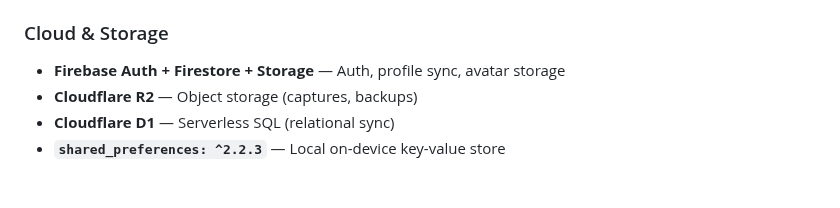
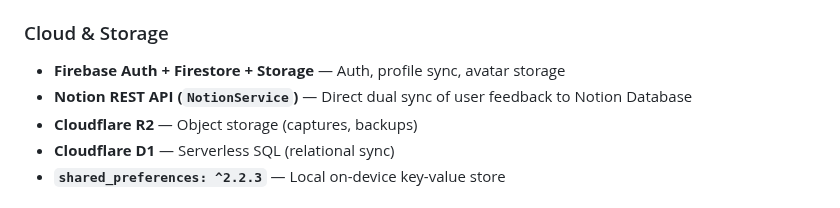
Before and after one commit to Thes-IS-IT/Easylens, a Markdown page: README.md, the part around the change. Rendered like a GitHub page.

Commit message:
docs: update technology stack & cloud architecture tables across documentation to include Notion API integration

```diff
--- a/README.md
+++ b/README.md
@@ -47,6 +47,7 @@ EasyLens is a state-of-the-art accessibility assistant mobile application design
 
 ### Cloud & Storage
 - **Firebase Auth + Firestore + Storage** — Auth, profile sync, avatar storage
+- **Notion REST API (`NotionService`)** — Direct dual sync of user feedback to Notion Database
 - **Cloudflare R2** — Object storage (captures, backups)
 - **Cloudflare D1** — Serverless SQL (relational sync)
 - **`shared_preferences: ^2.2.3`** — Local on-device key-value store
```
Also changed, not shown: docs/specifications/SOFTWARE_AND_HARDWARE_SPECIFICATIONS.md (+4 -0 lines), docs/specifications/software.md (+1 -0 lines).
